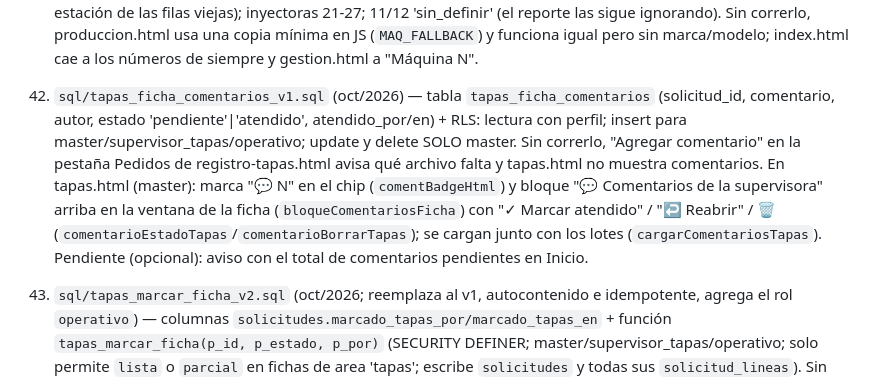
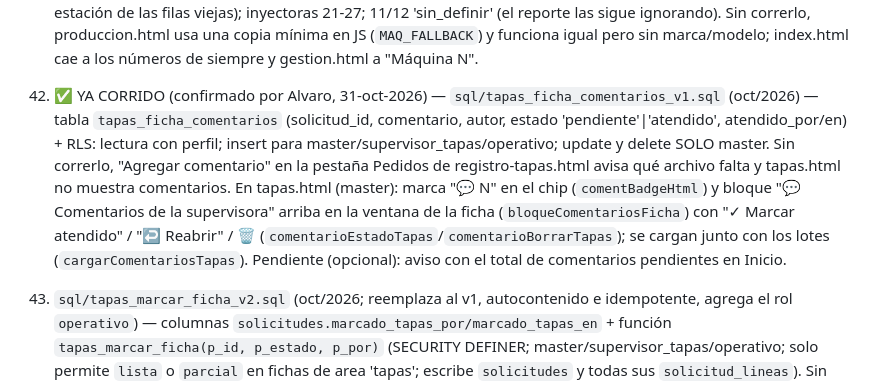
Before and after one commit to mendozaalvaro0895-debug/TETRAPP, a Markdown page: CLAUDE.md, the part around the change. Rendered like a GitHub page.

Commit message:
docs: SQL #41 (comentarios de ficha de Tapas) marcado como corrido
Sesión: Tapas

Co-Authored-By: Claude Sonnet 5.5 <noreply@anthropic.com>

```diff
--- a/CLAUDE.md
+++ b/CLAUDE.md
@@ -803,7 +803,7 @@ Notas críticas:
 
 39. `sql/maquinas_v1.sql` (oct/2026) — tabla `maquinas` (catálogo: nombre, corto, tipo, marca, modelo, centro, estación, referencia, foto, orden, activa) con las 20 variantes que van en los desplegables de Ingreso y Central de Ingreso. `produccion_diaria.maquina` NO cambia (smallint = `maquinas.id`): 1-5, 7 y 10 conservan su id; las dobles pasan a E1/E2 (ids 61/62, 81/82, 91/92) y los ids viejos 6/8/9 quedan 'histórico' (activa=false, sin adivinar la estación de las filas viejas); inyectoras 21-27; 11/12 'sin_definir' (el reporte las sigue ignorando). Sin correrlo, produccion.html usa una copia mínima en JS (`MAQ_FALLBACK`) y funciona igual pero sin marca/modelo; index.html cae a los números de siempre y gestion.html a "Máquina N".
 
-41. `sql/tapas_ficha_comentarios_v1.sql` (oct/2026) — tabla `tapas_ficha_comentarios` (solicitud_id, comentario, autor, estado 'pendiente'|'atendido', atendido_por/en) + RLS: lectura con perfil; insert para master/supervisor_tapas/operativo; update y delete SOLO master. Sin correrlo, "Agregar comentario" en la pestaña Pedidos de registro-tapas.html avisa qué archivo falta y tapas.html no muestra comentarios. En tapas.html (master): marca "💬 N" en el chip (`comentBadgeHtml`) y bloque "💬 Comentarios de la supervisora" arriba en la ventana de la ficha (`bloqueComentariosFicha`) con "✓ Marcar atendido" / "↩ Reabrir" / 🗑 (`comentarioEstadoTapas`/`comentarioBorrarTapas`); se cargan junto con los lotes (`cargarComentariosTapas`). Pendiente (opcional): aviso con el total de comentarios pendientes en Inicio.
+41. ✅ YA CORRIDO (confirmado por Alvaro, 31-oct-2026) — `sql/tapas_ficha_comentarios_v1.sql` (oct/2026) — tabla `tapas_ficha_comentarios` (solicitud_id, comentario, autor, estado 'pendiente'|'atendido', atendido_por/en) + RLS: lectura con perfil; insert para master/supervisor_tapas/operativo; update y delete SOLO master. Sin correrlo, "Agregar comentario" en la pestaña Pedidos de registro-tapas.html avisa qué archivo falta y tapas.html no muestra comentarios. En tapas.html (master): marca "💬 N" en el chip (`comentBadgeHtml`) y bloque "💬 Comentarios de la supervisora" arriba en la ventana de la ficha (`bloqueComentariosFicha`) con "✓ Marcar atendido" / "↩ Reabrir" / 🗑 (`comentarioEstadoTapas`/`comentarioBorrarTapas`); se cargan junto con los lotes (`cargarComentariosTapas`). Pendiente (opcional): aviso con el total de comentarios pendientes en Inicio.
 
 42. `sql/tapas_marcar_ficha_v2.sql` (oct/2026; reemplaza al v1, autocontenido e idempotente, agrega el rol `operativo`) — columnas `solicitudes.marcado_tapas_por/marcado_tapas_en` + función `tapas_marcar_ficha(p_id, p_estado, p_por)` (SECURITY DEFINER; master/supervisor_tapas/operativo; solo permite `lista` o `parcial` en fichas de area 'tapas'; escribe `solicitudes` y todas sus `solicitud_lineas`). Sin correrlo, los botones "Marcar COMPLETADA" / "Entrega parcial" de registro-tapas.html avisan qué archivo falta y no cambian nada.
 
```
